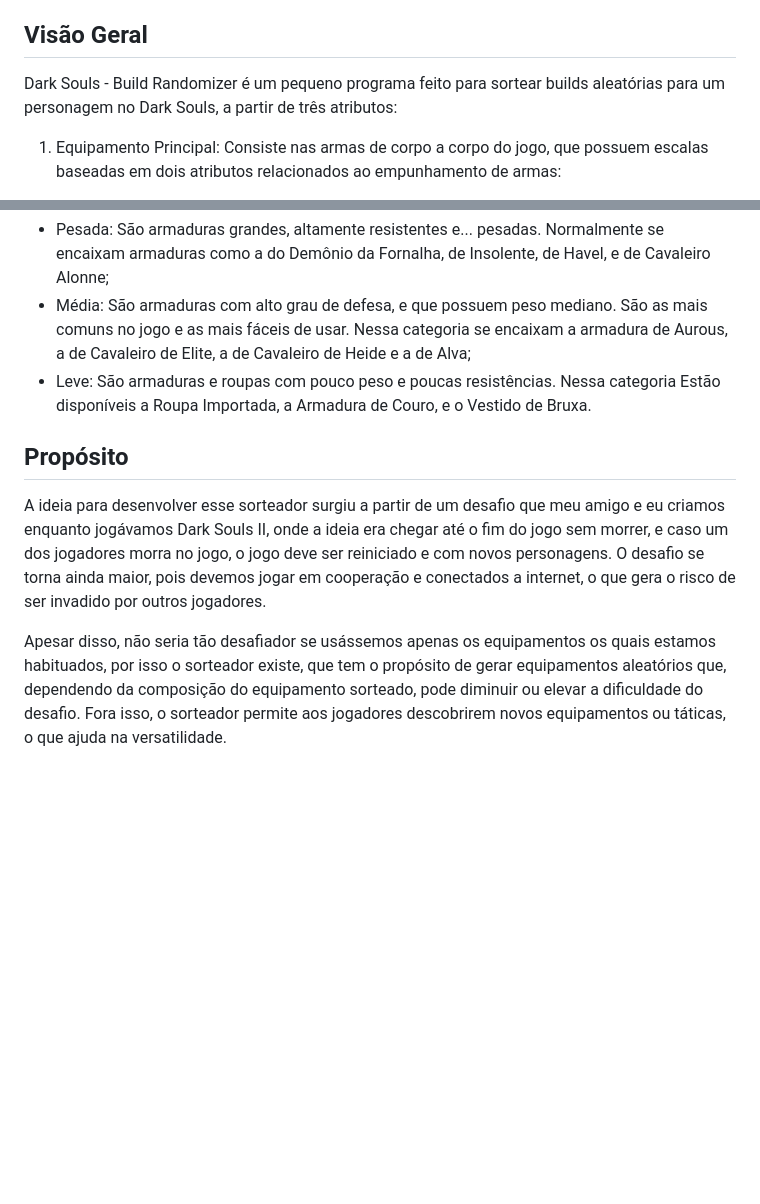
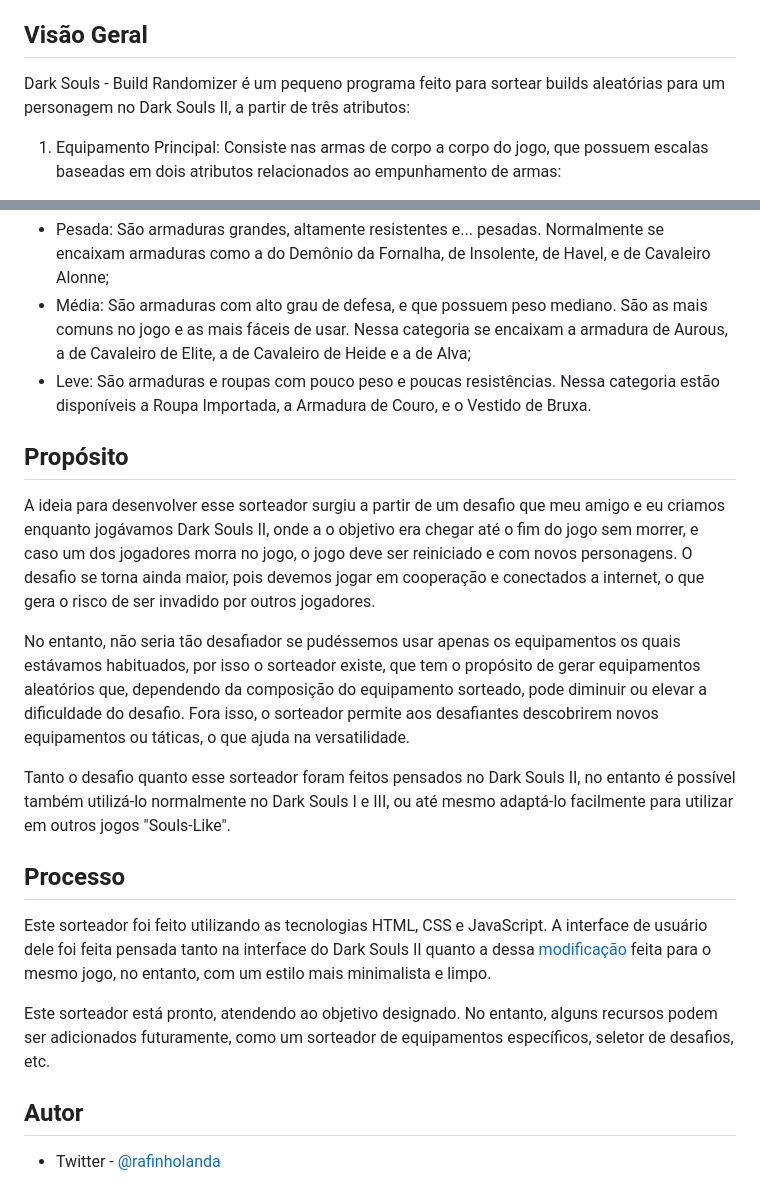
Before and after one commit to rafael-holanda/dark-souls-build-randomizer, a Markdown page: README.md, 2 parts joined by grey strips. GitHub-like rendering; blank space fills up the shorter version.

Commit message:
Novo README

```diff
--- a/README.md
+++ b/README.md
@@ -11,7 +11,7 @@
 
 ## Visão Geral
 
-Dark Souls - Build Randomizer é um pequeno programa feito para sortear builds aleatórias para um personagem no Dark Souls, a partir de três atributos:
+Dark Souls - Build Randomizer é um pequeno programa feito para sortear builds aleatórias para um personagem no Dark Souls II, a partir de três atributos:
 
 1. Equipamento Principal: Consiste nas armas de corpo a corpo do jogo, que possuem escalas baseadas em dois atributos relacionados ao empunhamento de armas:
 
@@ -30,10 +30,22 @@ Dark Souls - Build Randomizer é um pequeno programa feito para sortear builds a
 
 - Pesada: São armaduras grandes, altamente resistentes e... pesadas. Normalmente se encaixam armaduras como a do Demônio da Fornalha, de Insolente, de Havel, e de Cavaleiro Alonne;
 - Média: São armaduras com alto grau de defesa, e que possuem peso mediano. São as mais comuns no jogo e as mais fáceis de usar. Nessa categoria se encaixam a armadura de Aurous, a de Cavaleiro de Elite, a de Cavaleiro de Heide e a de Alva;
-- Leve: São armaduras e roupas com pouco peso e poucas resistências. Nessa categoria Estão disponíveis a Roupa Importada, a Armadura de Couro, e o Vestido de Bruxa.
+- Leve: São armaduras e roupas com pouco peso e poucas resistências. Nessa categoria estão disponíveis a Roupa Importada, a Armadura de Couro, e o Vestido de Bruxa.
 
 ## Propósito
 
-A ideia para desenvolver esse sorteador surgiu a partir de um desafio que meu amigo e eu criamos enquanto jogávamos Dark Souls II, onde a ideia era chegar até o fim do jogo sem morrer, e caso um dos jogadores morra no jogo, o jogo deve ser reiniciado e com novos personagens. O desafio se torna ainda maior, pois devemos jogar em cooperação e conectados a internet, o que gera o risco de ser invadido por outros jogadores.
+A ideia para desenvolver esse sorteador surgiu a partir de um desafio que meu amigo e eu criamos enquanto jogávamos Dark Souls II, onde a o objetivo era chegar até o fim do jogo sem morrer, e caso um dos jogadores morra no jogo, o jogo deve ser reiniciado e com novos personagens. O desafio se torna ainda maior, pois devemos jogar em cooperação e conectados a internet, o que gera o risco de ser invadido por outros jogadores.
 
-Apesar disso, não seria tão desafiador se usássemos apenas os equipamentos os quais estamos habituados, por isso o sorteador existe, que tem o propósito de gerar equipamentos aleatórios que, dependendo da composição do equipamento sorteado, pode diminuir ou elevar a dificuldade do desafio. Fora isso, o sorteador permite aos jogadores descobrirem novos equipamentos ou táticas, o que ajuda na versatilidade.
+No entanto, não seria tão desafiador se pudéssemos usar apenas os equipamentos os quais estávamos habituados, por isso o sorteador existe, que tem o propósito de gerar equipamentos aleatórios que, dependendo da composição do equipamento sorteado, pode diminuir ou elevar a dificuldade do desafio. Fora isso, o sorteador permite aos desafiantes descobrirem novos equipamentos ou táticas, o que ajuda na versatilidade.
+
+Tanto o desafio quanto esse sorteador foram feitos pensados no Dark Souls II, no entanto é possível também utilizá-lo normalmente no Dark Souls I e III, ou até mesmo adaptá-lo facilmente para utilizar em outros jogos "Souls-Like".
+
+## Processo
+
+Este sorteador foi feito utilizando as tecnologias HTML, CSS e JavaScript. A interface de usuário dele foi feita pensada tanto na interface do Dark Souls II quanto a dessa [modificação](https://www.nexusmods.com/darksouls2/mods/119) feita para o mesmo jogo, no entanto, com um estilo mais minimalista e limpo.
+
+Este sorteador está pronto, atendendo ao objetivo designado. No entanto, alguns recursos podem ser adicionados futuramente, como um sorteador de equipamentos específicos, seletor de desafios, etc.
+
+## Autor
+
+- Twitter - [@rafinholanda](https://twitter.com/rafinholanda)
```
